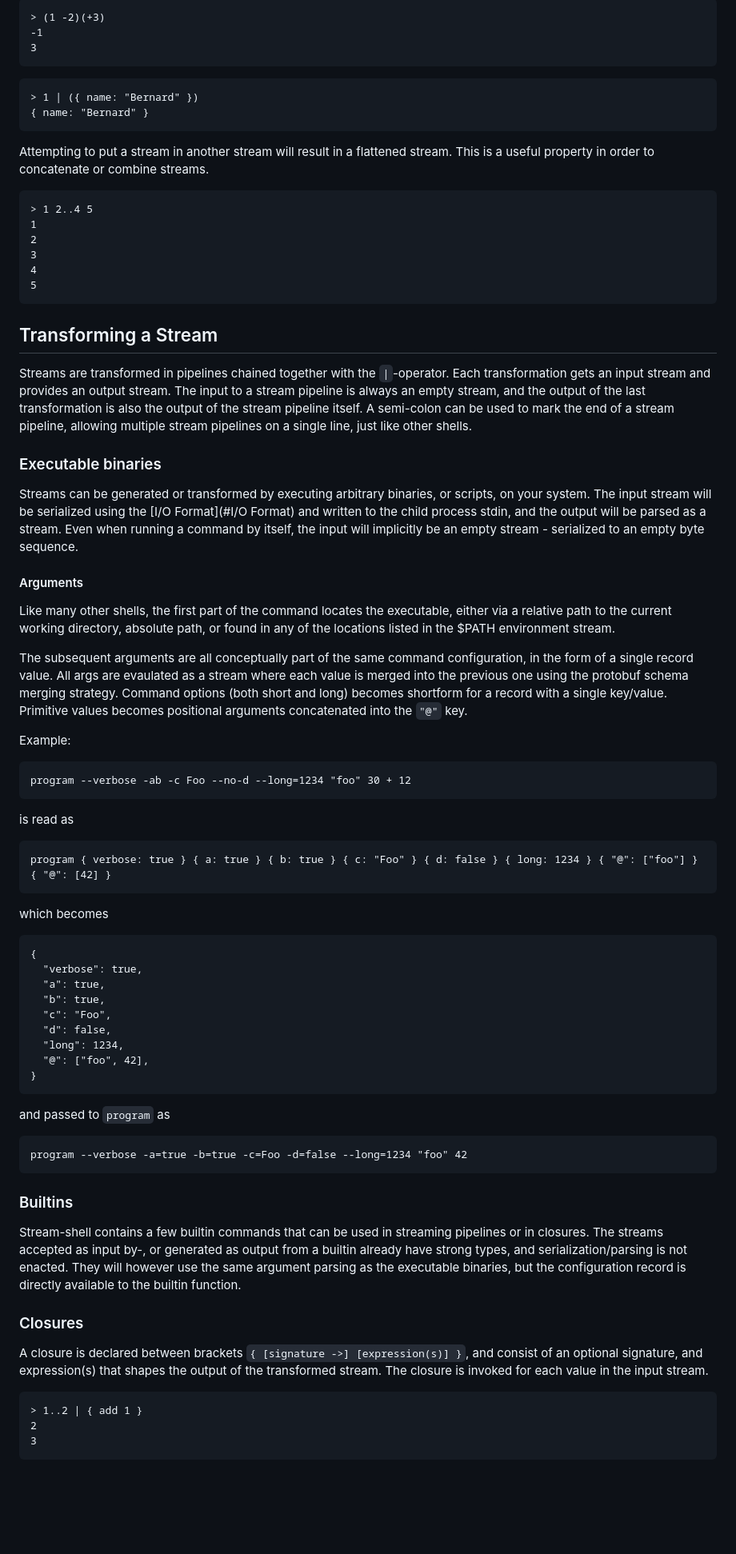
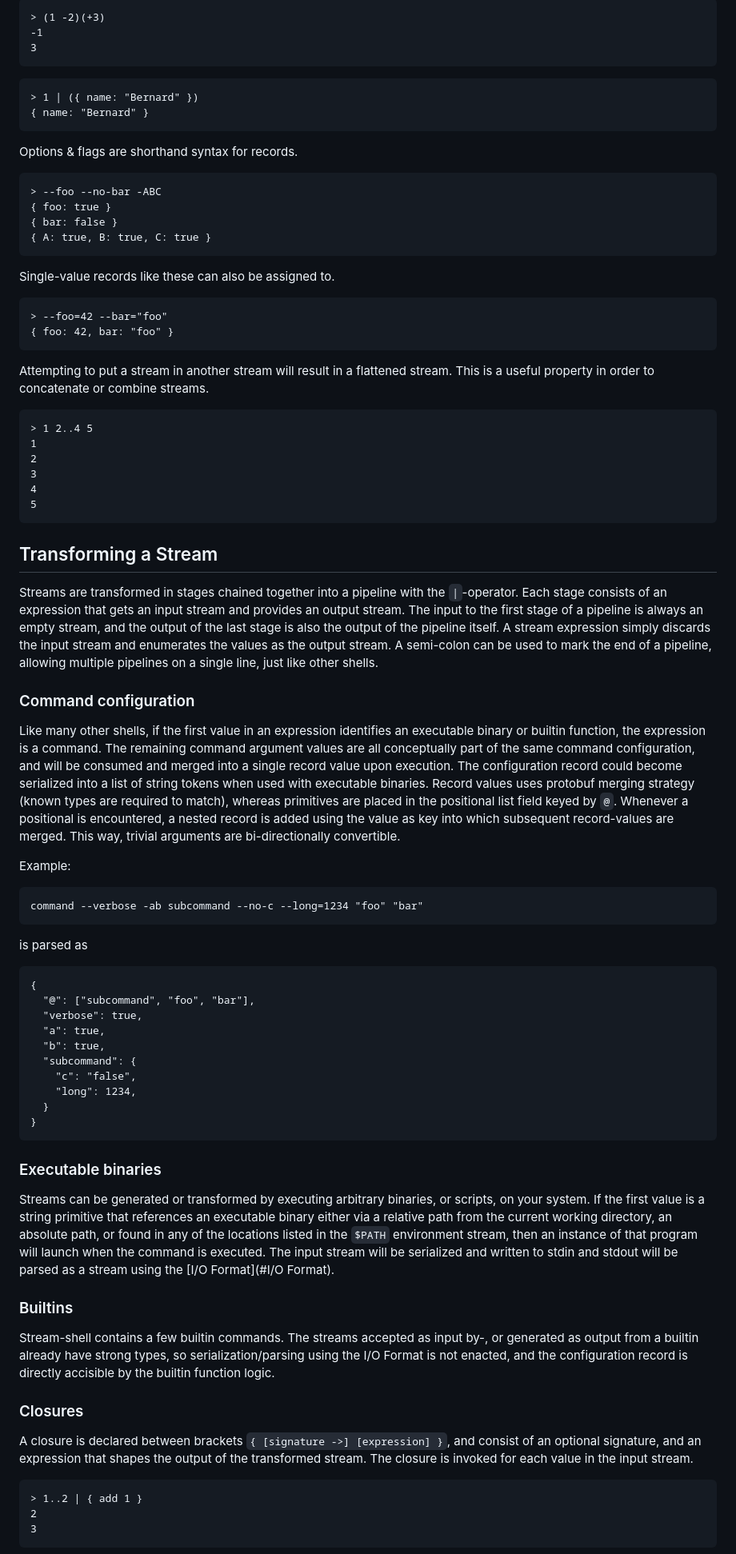
Before and after one commit to marcushultman/stream-shell, a Markdown page: README.md, the part around one of its changes. Shown at 80% size. Rendered like a GitHub page; blank space fills up the shorter version.

Commit message:
README: options & flag exp, cmd config section

````diff
--- a/README.md
+++ b/README.md
@@ -70,6 +70,20 @@ Parentheses can be used to isolate value expressions, and force anonymous record
 { name: "Bernard" }
 ```
 
+Options & flags are shorthand syntax for records.
+```
+> --foo --no-bar -ABC
+{ foo: true }
+{ bar: false }
+{ A: true, B: true, C: true }
+```
+
+Single-value records like these can also be assigned to.
+```
+> --foo=42 --bar="foo"
+{ foo: 42, bar: "foo" }
+```
+
 Attempting to put a stream in another stream will result in a flattened stream. This is a useful property in order to concatenate or combine streams.
 
 ```
@@ -83,50 +97,41 @@ Attempting to put a stream in another stream will result in a flattened stream.
 
 ## Transforming a Stream
 
-Streams are transformed in pipelines chained together with the `|`-operator. Each transformation gets an input stream and provides an output stream. The input to a stream pipeline is always an empty stream, and the output of the last transformation is also the output of the stream pipeline itself. A semi-colon can be used to mark the end of a stream pipeline, allowing multiple stream pipelines on a single line, just like other shells.
+Streams are transformed in stages chained together into a pipeline with the `|`-operator. Each stage consists of an expression that gets an input stream and provides an output stream. The input to the first stage of a pipeline is always an empty stream, and the output of the last stage is also the output of the pipeline itself. A stream expression simply discards the input stream and enumerates the values as the output stream. A semi-colon can be used to mark the end of a pipeline, allowing multiple pipelines on a single line, just like other shells.
+
+### Command configuration
+
+Like many other shells, if the first value in an expression identifies an executable binary or builtin function, the expression is a command. The remaining command argument values are all conceptually part of the same command configuration, and will be consumed and merged into a single record value upon execution. The configuration record could become serialized into a list of string tokens when used with executable binaries. Record values uses protobuf merging strategy (known types are required to match), whereas primitives are placed in the positional list field keyed by `@`. Whenever a positional is encountered, a nested record is added using the value as key into which subsequent record-values are merged. This way, trivial arguments are bi-directionally convertible.
+
+Example:
+```
+command --verbose -ab subcommand --no-c --long=1234 "foo" "bar"
+```
+is parsed as
+```
+{
+  "@": ["subcommand", "foo", "bar"],
+  "verbose": true,
+  "a": true,
+  "b": true,
+  "subcommand": {
+    "c": "false",
+    "long": 1234,
+  }
+}
+```
 
 ### Executable binaries
 
-Streams can be generated or transformed by executing arbitrary binaries, or scripts, on your system. The input stream will be serialized using the [I/O Format](#I/O Format) and written to the child process stdin, and the output will be parsed as a stream. Even when running a command by itself, the input will implicitly be an empty stream - serialized to an empty byte sequence.
-
-#### Arguments
-
-Like many other shells, the first part of the command locates the executable, either via a relative path to the current working directory, absolute path, or found in any of the locations listed in the $PATH environment stream.
-
-The subsequent arguments are all conceptually part of the same command configuration, in the form of a single record value. All args are evaulated as a stream where each value is merged into the previous one using the protobuf schema merging strategy. Command options (both short and long) becomes shortform for a record with a single key/value. Primitive values becomes positional arguments concatenated into the `"@"` key.
-
-Example:
-```
-program --verbose -ab -c Foo --no-d --long=1234 "foo" 30 + 12
-```
-is read as
-```
-program { verbose: true } { a: true } { b: true } { c: "Foo" } { d: false } { long: 1234 } { "@": ["foo"] } { "@": [42] }
-```
-which becomes
-```
-{
-  "verbose": true,
-  "a": true,
-  "b": true,
-  "c": "Foo",
-  "d": false,
-  "long": 1234,
-  "@": ["foo", 42],
-}
-```
-and passed to `program` as
-```
-program --verbose -a=true -b=true -c=Foo -d=false --long=1234 "foo" 42
-```
+Streams can be generated or transformed by executing arbitrary binaries, or scripts, on your system. If the first value is a string primitive that references an executable binary either via a relative path from the current working directory, an absolute path, or found in any of the locations listed in the `$PATH` environment stream, then an instance of that program will launch when the command is executed. The input stream will be serialized and written to stdin and stdout will be parsed as a stream using the [I/O Format](#I/O Format).
 
 ### Builtins
 
-Stream-shell contains a few builtin commands that can be used in streaming pipelines or in closures. The streams accepted as input by-, or generated as output from a builtin already have strong types, and serialization/parsing is not enacted. They will however use the same argument parsing as the executable binaries, but the configuration record is directly available to the builtin function.
+Stream-shell contains a few builtin commands. The streams accepted as input by-, or generated as output from a builtin already have strong types, so serialization/parsing using the I/O Format is not enacted, and the configuration record is directly accisible by the builtin function logic.
 
 ### Closures
 
-A closure is declared between brackets `{ [signature ->] [expression(s)] }`, and consist of an optional signature, and expression(s) that shapes the output of the transformed stream. The closure is invoked for each value in the input stream.
+A closure is declared between brackets `{ [signature ->] [expression] }`, and consist of an optional signature, and an expression that shapes the output of the transformed stream. The closure is invoked for each value in the input stream.
 
 ```
 > 1..2 | { add 1 }
````
Also changed, not shown: other parts of README.md (+5 -7 lines).
